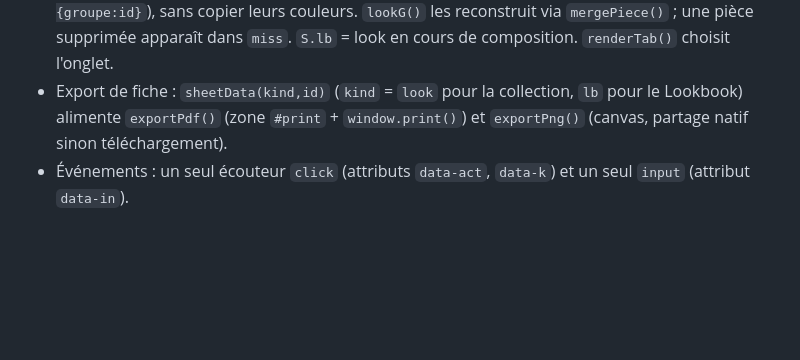
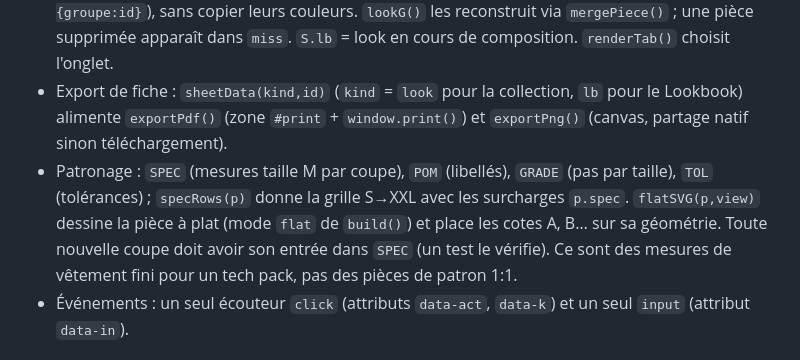
Before and after one commit to SoLazyoff/atelier-projet, a Markdown page: CLAUDE.md, the part around the change. GitHub-like rendering; blank space fills up the shorter version.

Commit message:
Documente le patronage : données de mesure, dessin à plat et limite du périmètre
Co-Authored-By: Claude Opus 5.5 <noreply@anthropic.com>

```diff
--- a/CLAUDE.md
+++ b/CLAUDE.md
@@ -13,6 +13,7 @@ Langue de l'interface : français. Le téléphone est la cible principale (mobil
 - Onglets : `studio()` (Atelier), `marquage()` (logos brodés/imprimés), `brand()` (Marque), `collection()`, `lookbook()`, `biz()` (Business).
 - Lookbook : `S.lookbook` contient des looks qui **référencent** des pièces par id (`top`, `bottom`, `acc:{groupe:id}`), sans copier leurs couleurs. `lookG()` les reconstruit via `mergePiece()` ; une pièce supprimée apparaît dans `miss`. `S.lb` = look en cours de composition. `renderTab()` choisit l'onglet.
 - Export de fiche : `sheetData(kind,id)` (`kind` = `look` pour la collection, `lb` pour le Lookbook) alimente `exportPdf()` (zone `#print` + `window.print()`) et `exportPng()` (canvas, partage natif sinon téléchargement).
+- Patronage : `SPEC` (mesures taille M par coupe), `POM` (libellés), `GRADE` (pas par taille), `TOL` (tolérances) ; `specRows(p)` donne la grille S→XXL avec les surcharges `p.spec`. `flatSVG(p,view)` dessine la pièce à plat (mode `flat` de `build()`) et place les cotes A, B… sur sa géométrie. Toute nouvelle coupe doit avoir son entrée dans `SPEC` (un test le vérifie). Ce sont des mesures de vêtement fini pour un tech pack, pas des pièces de patron 1:1.
 - Événements : un seul écouteur `click` (attributs `data-act`, `data-k`) et un seul `input` (attribut `data-in`).
 
 ## Règles pour modifier
```
